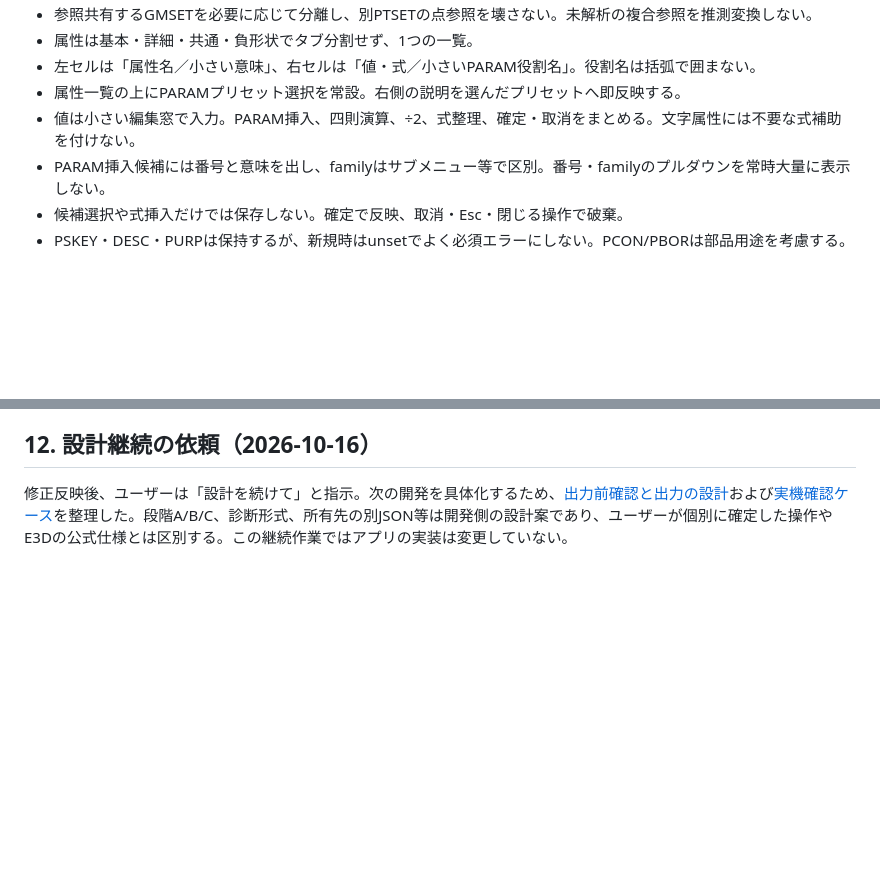
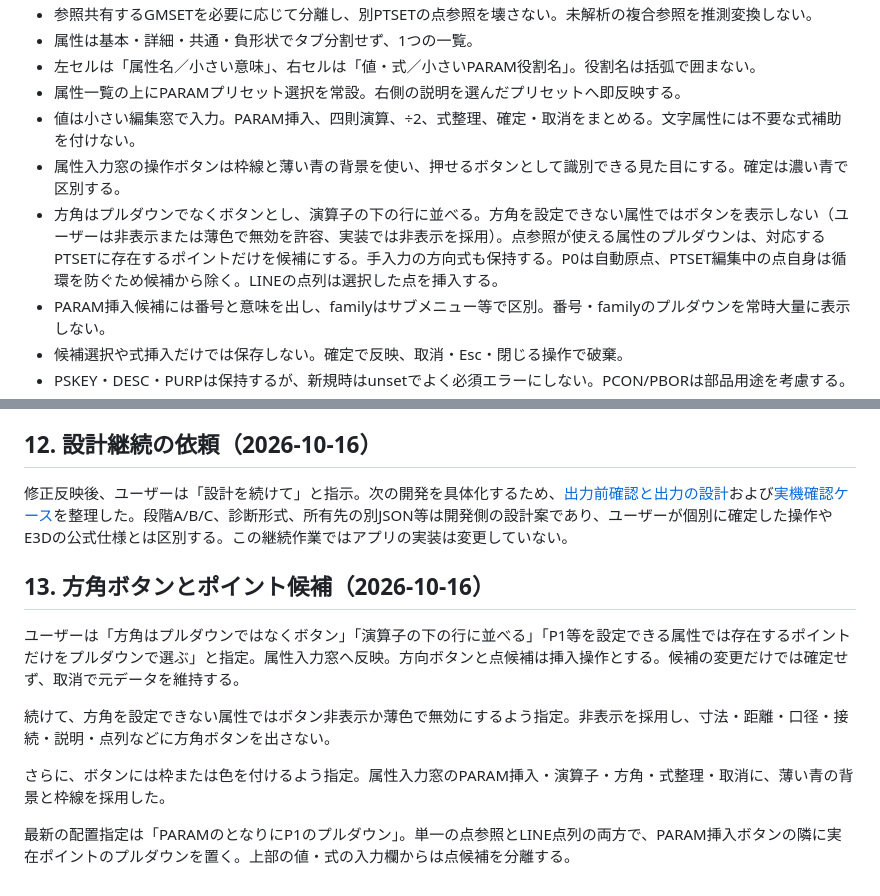
Before and after one commit to alz7485/codex2, a Markdown page: docs/knowledge/user-requirements.md, 2 parts joined by grey strips. Drawn GitHub-style; blank space fills up the shorter version.

```diff
--- a/docs/knowledge/user-requirements.md
+++ b/docs/knowledge/user-requirements.md
@@ -35,6 +35,8 @@
 - 左セルは「属性名／小さい意味」、右セルは「値・式／小さいPARAM役割名」。役割名は括弧で囲まない。
 - 属性一覧の上にPARAMプリセット選択を常設。右側の説明を選んだプリセットへ即反映する。
 - 値は小さい編集窓で入力。PARAM挿入、四則演算、÷2、式整理、確定・取消をまとめる。文字属性には不要な式補助を付けない。
+- 属性入力窓の操作ボタンは枠線と薄い青の背景を使い、押せるボタンとして識別できる見た目にする。確定は濃い青で区別する。
+- 方角はプルダウンでなくボタンとし、演算子の下の行に並べる。方角を設定できない属性ではボタンを表示しない（ユーザーは非表示または薄色で無効を許容、実装では非表示を採用）。点参照が使える属性のプルダウンは、対応するPTSETに存在するポイントだけを候補にする。手入力の方向式も保持する。P0は自動原点、PTSET編集中の点自身は循環を防ぐため候補から除く。LINEの点列は選択した点を挿入する。
 - PARAM挿入候補には番号と意味を出し、familyはサブメニュー等で区別。番号・familyのプルダウンを常時大量に表示しない。
 - 候補選択や式挿入だけでは保存しない。確定で反映、取消・Esc・閉じる操作で破棄。
 - PSKEY・DESC・PURPは保持するが、新規時はunsetでよく必須エラーにしない。PCON/PBORは部品用途を考慮する。
@@ -135,3 +137,13 @@
 ## 12. 設計継続の依頼（2026-10-16）
 
 修正反映後、ユーザーは「設計を続けて」と指示。次の開発を具体化するため、[出力前確認と出力の設計](../design/export-workflow.md)および[実機確認ケース](../design/e3d-verification.md)を整理した。段階A/B/C、診断形式、所有先の別JSON等は開発側の設計案であり、ユーザーが個別に確定した操作やE3Dの公式仕様とは区別する。この継続作業ではアプリの実装は変更していない。
+
+## 13. 方角ボタンとポイント候補（2026-10-16）
+
+ユーザーは「方角はプルダウンではなくボタン」「演算子の下の行に並べる」「P1等を設定できる属性では存在するポイントだけをプルダウンで選ぶ」と指定。属性入力窓へ反映。方向ボタンと点候補は挿入操作とする。候補の変更だけでは確定せず、取消で元データを維持する。
+
+続けて、方角を設定できない属性ではボタン非表示か薄色で無効にするよう指定。非表示を採用し、寸法・距離・口径・接続・説明・点列などに方角ボタンを出さない。
+
+さらに、ボタンには枠または色を付けるよう指定。属性入力窓のPARAM挿入・演算子・方角・式整理・取消に、薄い青の背景と枠線を採用した。
+
+最新の配置指定は「PARAMのとなりにP1のプルダウン」。単一の点参照とLINE点列の両方で、PARAM挿入ボタンの隣に実在ポイントのプルダウンを置く。上部の値・式の入力欄からは点候補を分離する。
```
Also changed, not shown: README.md (+4 -2 lines), docs/attribute-edit.png, 10 other files.
